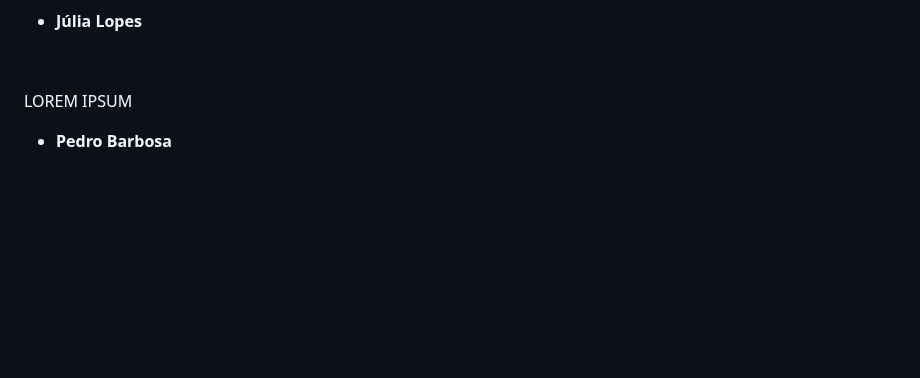
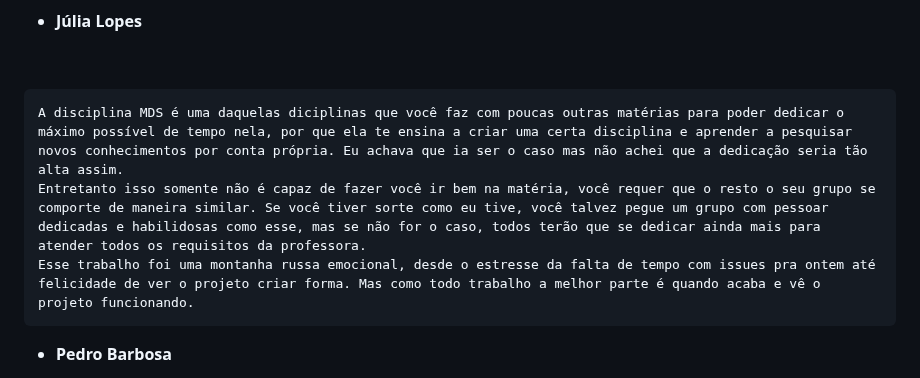
Before and after one commit to fga-eps-mds/2022-2-QuantiFGA, a Markdown page: POST_MORTEM.md, the part around the change. GitHub-like rendering; blank space fills up the shorter version.

```diff
--- a/POST_MORTEM.md
+++ b/POST_MORTEM.md
@@ -61,7 +61,10 @@
 
 <p align="justify">&emsp;&emsp;
 
-  LOREM IPSUM
+
+	A disciplina MDS é uma daquelas diciplinas que você faz com poucas outras matérias para poder dedicar o máximo possível de tempo nela, por que ela te ensina a criar uma certa disciplina e aprender a pesquisar novos conhecimentos por conta própria. Eu achava que ia ser o caso mas não achei que a dedicação seria tão alta assim.
+	Entretanto isso somente não é capaz de fazer você ir bem na matéria, você requer que o resto o seu grupo se comporte de maneira similar. Se você tiver sorte como eu tive, você talvez pegue um grupo com pessoar dedicadas e habilidosas como esse, mas se não for o caso, todos terão que se dedicar ainda mais para atender todos os requisitos da professora.
+	Esse trabalho foi uma montanha russa emocional, desde o estresse da falta de tempo com issues pra ontem até felicidade de ver o projeto criar forma. Mas como todo trabalho a melhor parte é quando acaba e vê o projeto funcionando.
 
 </p>
 
```
